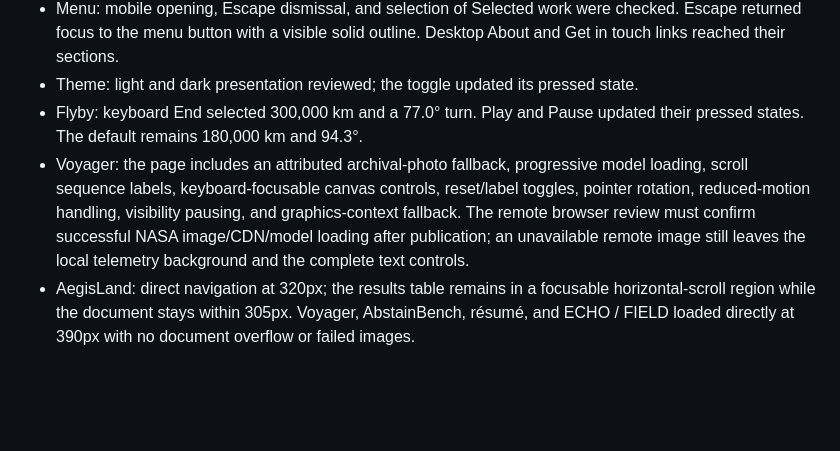
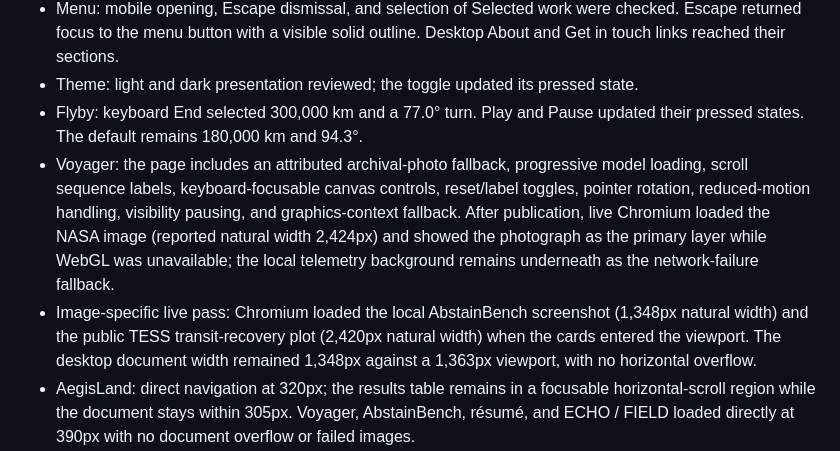
Before and after one commit to suhaslord/portfolio, a Markdown page: VERIFICATION.md, the part around the change. GitHub-like rendering; blank space fills up the shorter version.

Commit message:
Record the real-image browser verification

```diff
--- a/VERIFICATION.md
+++ b/VERIFICATION.md
@@ -25,7 +25,8 @@ The hosted GitHub Pages preview was reviewed in Chromium. Responsive checks used
 - Menu: mobile opening, Escape dismissal, and selection of Selected work were checked. Escape returned focus to the menu button with a visible solid outline. Desktop About and Get in touch links reached their sections.
 - Theme: light and dark presentation reviewed; the toggle updated its pressed state.
 - Flyby: keyboard End selected 300,000 km and a 77.0° turn. Play and Pause updated their pressed states. The default remains 180,000 km and 94.3°.
-- Voyager: the page includes an attributed archival-photo fallback, progressive model loading, scroll sequence labels, keyboard-focusable canvas controls, reset/label toggles, pointer rotation, reduced-motion handling, visibility pausing, and graphics-context fallback. The remote browser review must confirm successful NASA image/CDN/model loading after publication; an unavailable remote image still leaves the local telemetry background and the complete text controls.
+- Voyager: the page includes an attributed archival-photo fallback, progressive model loading, scroll sequence labels, keyboard-focusable canvas controls, reset/label toggles, pointer rotation, reduced-motion handling, visibility pausing, and graphics-context fallback. After publication, live Chromium loaded the NASA image (reported natural width 2,424px) and showed the photograph as the primary layer while WebGL was unavailable; the local telemetry background remains underneath as the network-failure fallback.
+- Image-specific live pass: Chromium loaded the local AbstainBench screenshot (1,348px natural width) and the public TESS transit-recovery plot (2,420px natural width) when the cards entered the viewport. The desktop document width remained 1,348px against a 1,363px viewport, with no horizontal overflow.
 - AegisLand: direct navigation at 320px; the results table remains in a focusable horizontal-scroll region while the document stays within 305px. Voyager, AbstainBench, résumé, and ECHO / FIELD loaded directly at 390px with no document overflow or failed images.
 - AegisLand explainer: the camera-angle and marker-occlusion sliders update their outputs and explanation text; the reset control restores the default view. The canvas is decorative and the text result remains available to assistive technology.
 - The existing AbstainBench offline evaluation completed all 30 questions and reset correctly during the initial overhaul. Its expected perfect baseline result is a label-aware pipeline check. Optional WebLLM inference was not run.
```
